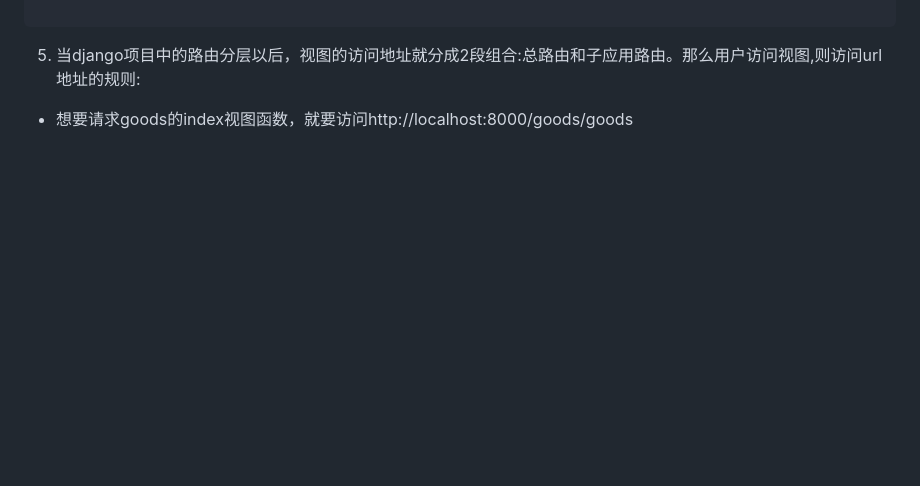
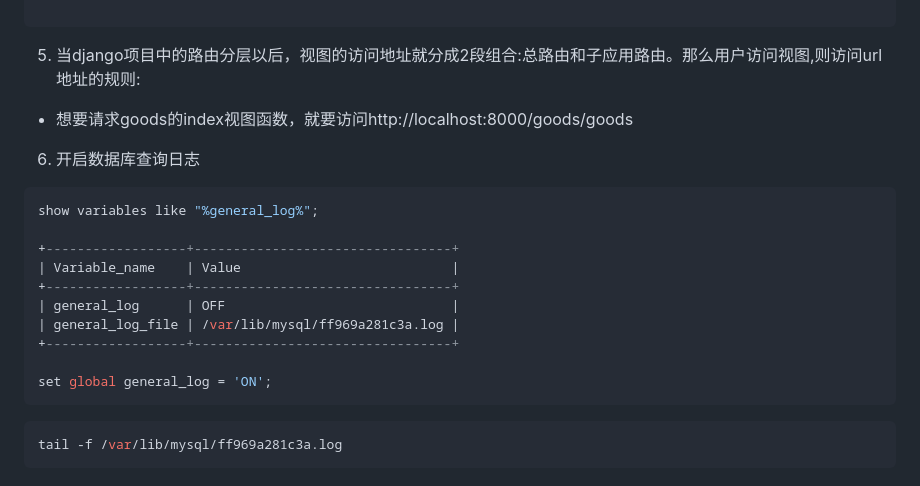
Before and after one commit to ba1p1ao/Django_demo, a Markdown page: Dj01_djdemo/README.md, the part around the change. Rendered like a GitHub page; blank space fills up the shorter version.

Commit message:
添加： 开启数据库日志

````diff
--- a/Dj01_djdemo/README.md
+++ b/Dj01_djdemo/README.md
@@ -129,3 +129,23 @@ urlpatterns = [
 ```
 5. 当django项目中的路由分层以后，视图的访问地址就分成2段组合:总路由和子应用路由。那么用户访问视图,则访问url地址的规则:
 - 想要请求goods的index视图函数，就要访问http://localhost:8000/goods/goods
+
+
+
+6. 开启数据库查询日志
+
+```sql
+show variables like "%general_log%";
+
++------------------+---------------------------------+
+| Variable_name    | Value                           |
++------------------+---------------------------------+
+| general_log      | OFF                             |
+| general_log_file | /var/lib/mysql/ff969a281c3a.log |
++------------------+---------------------------------+
+
+set global general_log = 'ON';
+```
+```bash
+tail -f /var/lib/mysql/ff969a281c3a.log
+```
````
